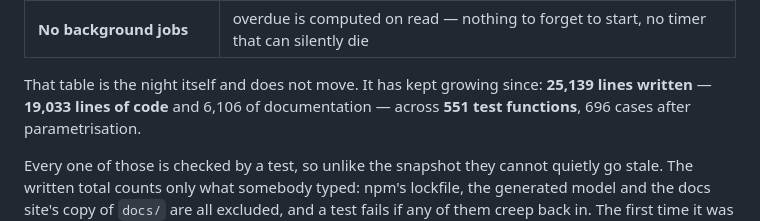
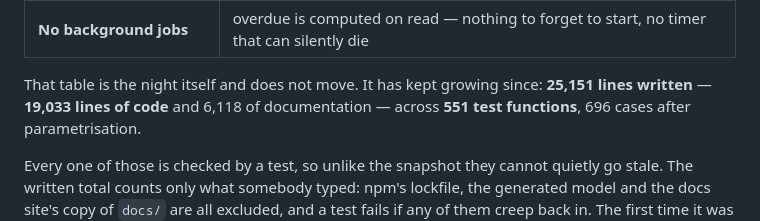
Before and after one commit to Londopy/DiresQ, a Markdown page: README.md, the part around the change. Rendered like a GitHub page.

```diff
--- a/README.md
+++ b/README.md
@@ -67,7 +67,7 @@ board turns red; the report on the right filed itself.</sub>
 <!-- /frozen -->
 
 That table is the night itself and does not move. It has kept growing since:
-**25,139 lines written** — **19,033 lines of code** and 6,106 of
+**25,151 lines written** — **19,033 lines of code** and 6,118 of
 documentation — across **551 test functions**, 696 cases after
 parametrisation.
 
```
Also changed, not shown: docs/api.md (+5 -2 lines), docs/architecture.md (+14 -5 lines).
